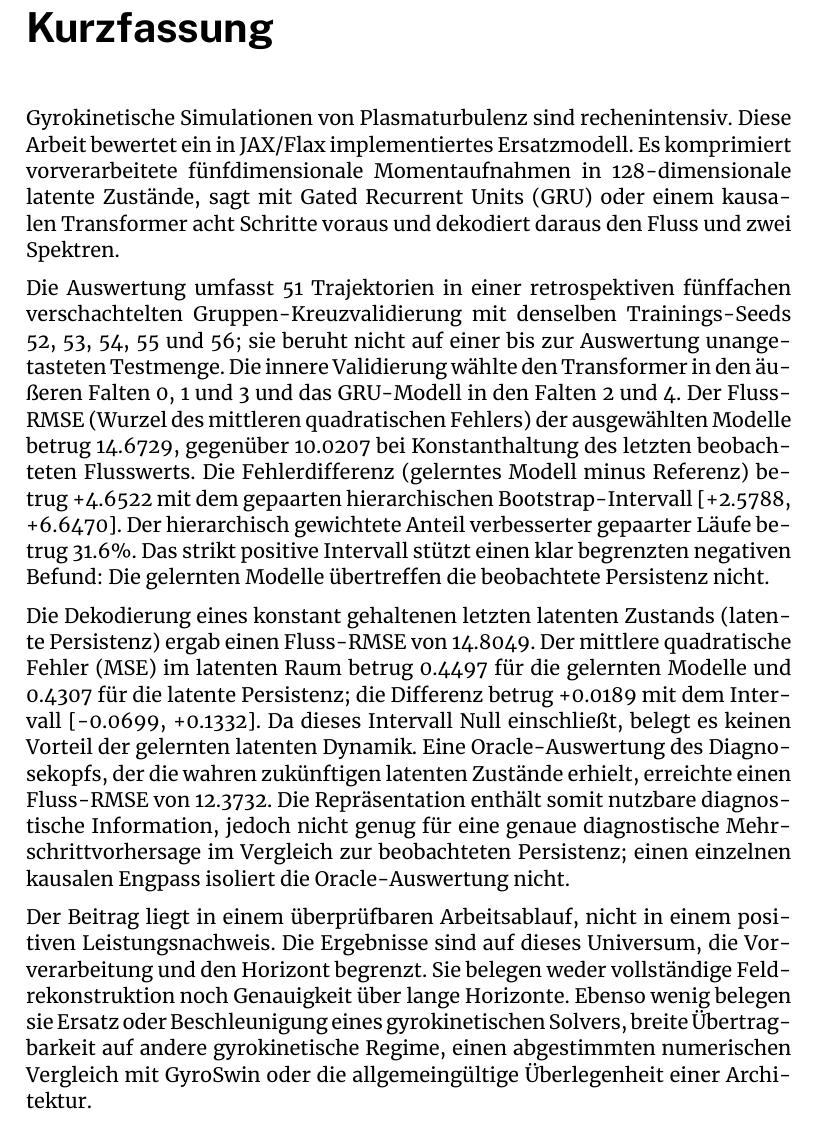
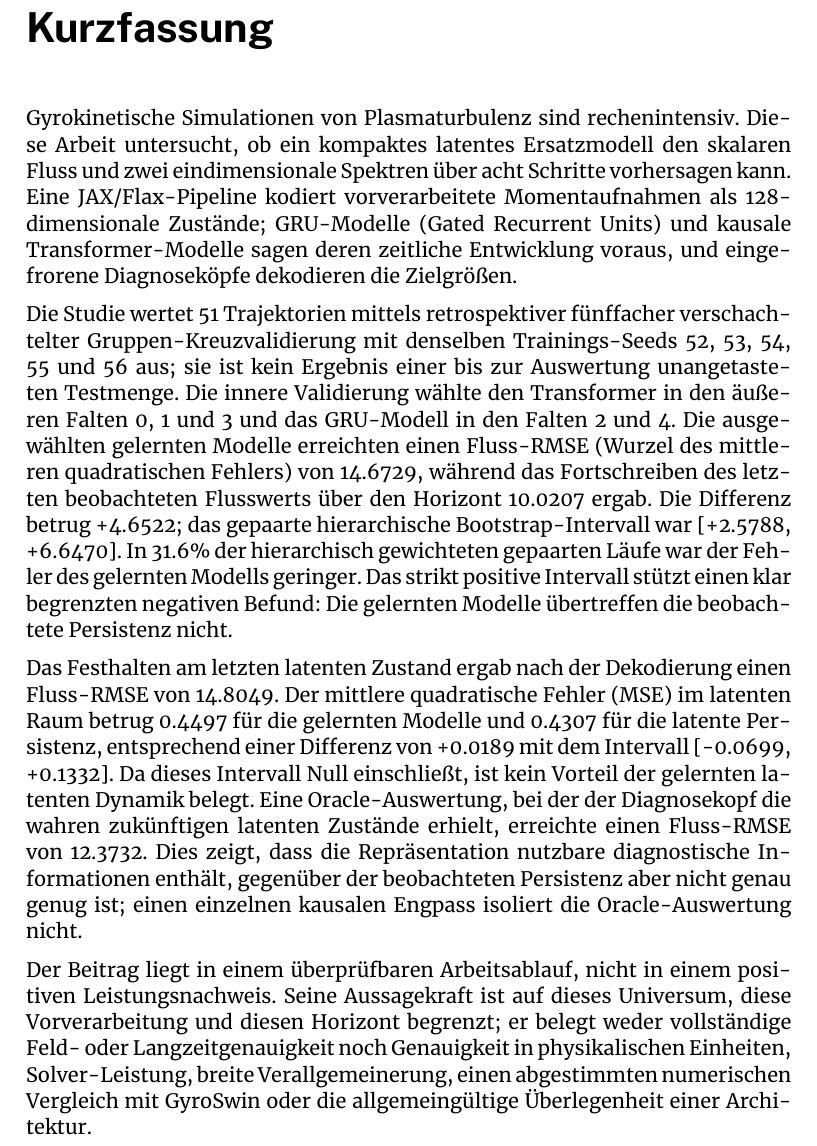
Before and after one commit to volodymyr-yelisieiev/gk-latent-surrogate-jax, a LaTeX thesis (thesis/main-thesis.tex, which reads thesis/00-abstract.tex): part of page 3 of 43, cut so that both start at the same text. Compiled offline with XeLaTeX.

Commit message:
docs(thesis): refine abstracts against grading rubric

```diff
--- a/thesis/00-abstract.tex
+++ b/thesis/00-abstract.tex
@@ -33,37 +32,36 @@ comparison with GyroSwin, or a universal architecture winner.
 \cleardoubleoddpage
 \begin{otherlanguage}{ngerman}
 \begin{abstract*}
-Gyrokinetische Simulationen von Plasmaturbulenz sind rechenintensiv. Diese Arbeit bewertet ein in
-JAX/Flax implementiertes Ersatzmodell. Es komprimiert vorverarbeitete fünfdimensionale
-Momentaufnahmen in 128-dimensionale latente Zustände, sagt mit Gated Recurrent Units (GRU) oder
-einem kausalen Transformer acht Schritte voraus und dekodiert daraus den Fluss und zwei Spektren.
+Gyrokinetische Simulationen von Plasmaturbulenz sind rechenintensiv. Diese Arbeit untersucht,
+ob ein kompaktes latentes Ersatzmodell den skalaren Fluss und zwei eindimensionale Spektren über
+acht Schritte vorhersagen kann. Eine JAX/Flax-Pipeline kodiert vorverarbeitete Momentaufnahmen als
+128-dimensionale Zustände; GRU-Modelle (Gated Recurrent Units) und kausale Transformer-Modelle sagen
+deren zeitliche Entwicklung voraus, und eingefrorene Diagnoseköpfe dekodieren die Zielgrößen.
 
-Die Auswertung umfasst 51 Trajektorien in einer retrospektiven fünffachen verschachtelten
-Gruppen-Kreuzvalidierung mit denselben Trainings-Seeds 52, 53, 54, 55 und 56; sie beruht nicht auf
-einer bis zur Auswertung unangetasteten Testmenge. Die innere Validierung wählte den Transformer in
-den äu{\ss}eren Falten 0, 1 und 3 und das GRU-Modell in den Falten 2 und 4. Der Fluss-RMSE (Wurzel
-des mittleren quadratischen Fehlers) der ausgewählten Modelle betrug 14.6729, gegenüber 10.0207 bei
-Konstanthaltung des letzten beobachteten Flusswerts. Die Fehlerdifferenz (gelerntes Modell minus
-Referenz) betrug +4.6522 mit dem gepaarten hierarchischen Bootstrap-Intervall
-[+2.5788, +6.6470]. Der hierarchisch gewichtete Anteil verbesserter gepaarter Läufe betrug 31.6\%.
-Das strikt positive Intervall stützt einen klar begrenzten negativen Befund: Die gelernten Modelle
-übertreffen die beobachtete Persistenz nicht.
+Die Studie wertet 51 Trajektorien mittels retrospektiver fünffacher verschachtelter
+Gruppen-Kreuzvalidierung mit denselben Trainings-Seeds 52, 53, 54, 55 und 56 aus; sie ist kein
+Ergebnis einer bis zur Auswertung unangetasteten Testmenge. Die innere Validierung wählte den
+Transformer in den äußeren Falten 0, 1 und 3 und das GRU-Modell in den Falten 2 und 4. Die
+ausgewählten gelernten Modelle erreichten einen Fluss-RMSE (Wurzel des mittleren quadratischen
+Fehlers) von 14.6729, während das Fortschreiben des letzten beobachteten Flusswerts über den
+Horizont 10.0207 ergab. Die Differenz betrug +4.6522; das gepaarte hierarchische Bootstrap-Intervall
+war [+2.5788, +6.6470]. In 31.6\% der hierarchisch gewichteten gepaarten Läufe war der Fehler des
+gelernten Modells geringer. Das strikt positive Intervall stützt einen klar begrenzten negativen
+Befund: Die gelernten Modelle übertreffen die beobachtete Persistenz nicht.
 
-Die Dekodierung eines konstant gehaltenen letzten latenten Zustands (latente Persistenz) ergab einen
-Fluss-RMSE von 14.8049. Der mittlere quadratische Fehler (MSE) im latenten Raum betrug 0.4497 für die
-gelernten Modelle und 0.4307 für die latente Persistenz; die Differenz betrug +0.0189 mit dem
-Intervall [-0.0699, +0.1332]. Da dieses Intervall Null einschließt, belegt es keinen Vorteil der
-gelernten latenten Dynamik. Eine Oracle-Auswertung des Diagnosekopfs, der die wahren zukünftigen
-latenten Zustände erhielt, erreichte einen Fluss-RMSE von 12.3732. Die Repräsentation enthält somit
-nutzbare diagnostische Information, jedoch nicht genug für eine genaue diagnostische
-Mehrschrittvorhersage im Vergleich zur beobachteten Persistenz; einen einzelnen kausalen Engpass
-isoliert die Oracle-Auswertung nicht.
+Das Festhalten am letzten latenten Zustand ergab nach der Dekodierung einen Fluss-RMSE von
+14.8049. Der mittlere quadratische Fehler (MSE) im latenten Raum betrug 0.4497 für die gelernten
+Modelle und 0.4307 für die latente Persistenz, entsprechend einer Differenz von +0.0189 mit dem
+Intervall [-0.0699, +0.1332]. Da dieses Intervall Null einschließt, ist kein Vorteil der gelernten
+latenten Dynamik belegt. Eine Oracle-Auswertung, bei der der Diagnosekopf die wahren zukünftigen
+latenten Zustände erhielt, erreichte einen Fluss-RMSE von 12.3732. Dies zeigt, dass die Repräsentation
+nutzbare diagnostische Informationen enthält, gegenüber der beobachteten Persistenz aber nicht genau
+genug ist; einen einzelnen kausalen Engpass isoliert die Oracle-Auswertung nicht.
 
 Der Beitrag liegt in einem überprüfbaren Arbeitsablauf, nicht in einem positiven Leistungsnachweis.
-Die Ergebnisse sind auf dieses Universum, die Vorverarbeitung und den Horizont begrenzt. Sie belegen
-weder vollständige Feldrekonstruktion noch Genauigkeit über lange Horizonte. Ebenso wenig belegen
-sie Ersatz oder Beschleunigung eines gyrokinetischen Solvers, breite Übertragbarkeit auf andere
-gyrokinetische Regime, einen abgestimmten numerischen Vergleich mit GyroSwin oder die
-allgemeingültige Überlegenheit einer Architektur.
+Seine Aussagekraft ist auf dieses Universum, diese Vorverarbeitung und diesen Horizont begrenzt; er
+belegt weder vollständige Feld- oder Langzeitgenauigkeit noch Genauigkeit in physikalischen
+Einheiten, Solver-Leistung, breite Verallgemeinerung, einen abgestimmten numerischen Vergleich mit
+GyroSwin oder die allgemeingültige Überlegenheit einer Architektur.
 \end{abstract*}
 \end{otherlanguage}
```
Also changed, not shown: thesis/00-abstract.tex (41 more changed lines).
